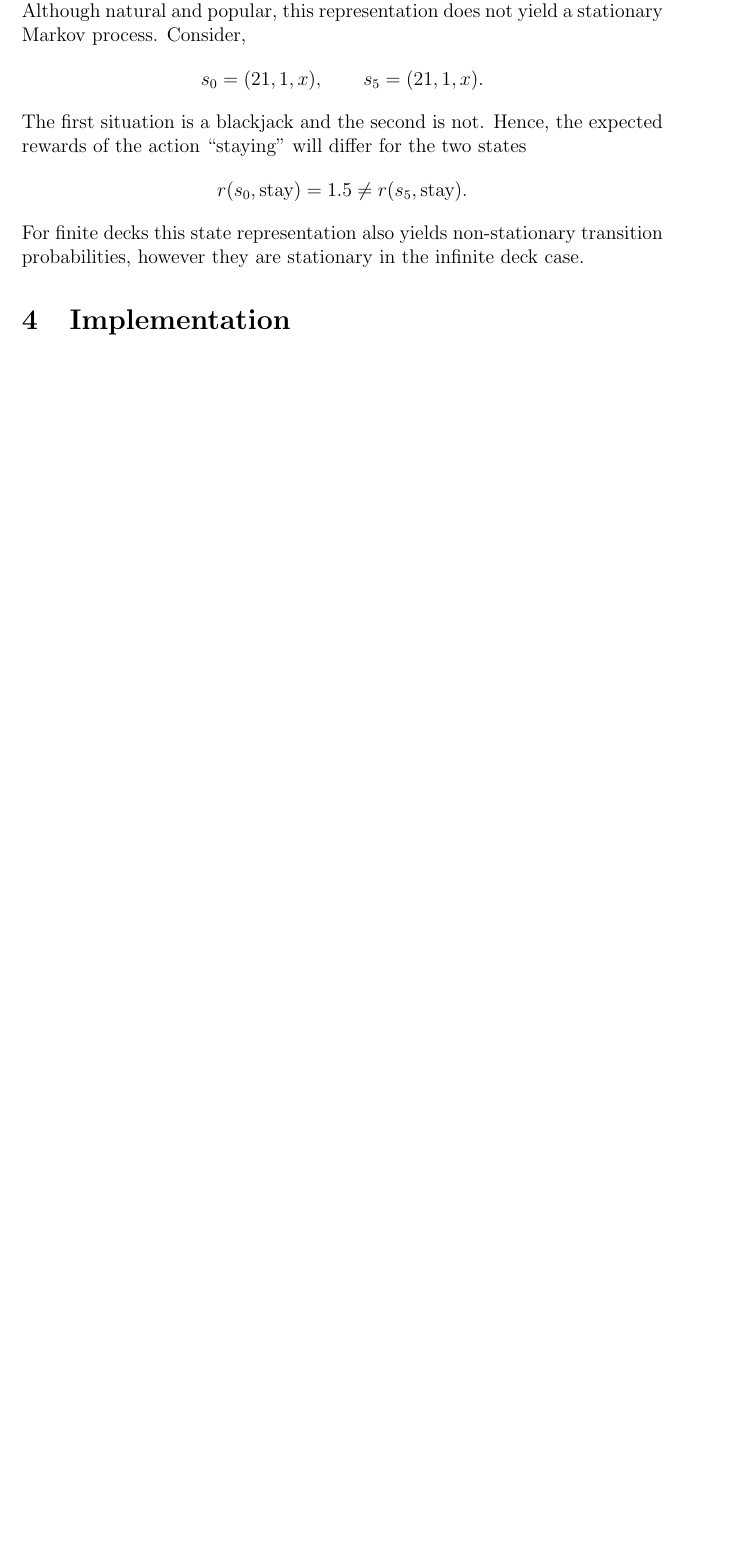
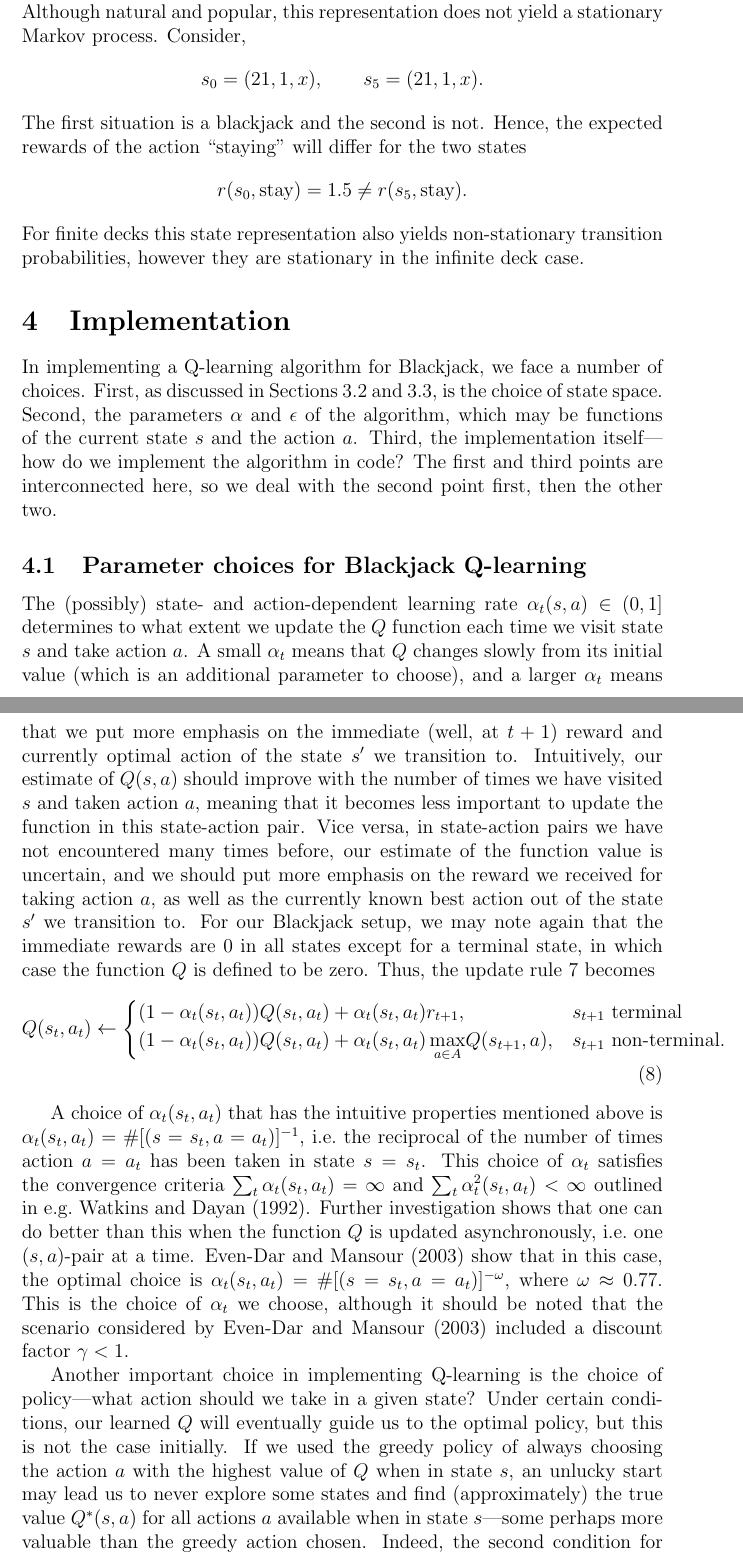
Before and after one commit to Ethorsn/SF2957_project, a LaTeX paper (report/main.tex, which reads report/implementation.tex): part of page 7 of 8 before the commit and two parts of pages 7 and 8 of 10 after it, the two joined at a grey line, cut so that both start at the same text, the shorter picture padded with empty space. Compiled offline with pdfLaTeX.

Commit message:
Write about software implementation

```diff
--- a/report/implementation.tex
+++ b/report/implementation.tex
@@ -1 +1,43 @@
-\section{Implementation}
+\section{Implementation} \label{sec:implementation}
+In implementing a Q-learning algorithm for Blackjack, we face a number of choices.
+First, as discussed in Sections \ref{sec:stationaryMDP} and \ref{sec:nonstationaryMDP}, is the choice of state space.
+Second, the parameters $\alpha$ and $\epsilon$ of the algorithm, which may be functions of the current state $s$ and
+the action $a$. Third, the implementation itself---how do we implement the algorithm in code? The first and third points
+are interconnected here, so we deal with the second point first, then the other two.
+
+\subsection{Parameter choices for Blackjack Q-learning} \label{sec:paramchoices}
+The (possibly) state- and action-dependent learning rate $\alpha_t(s, a) \in (0, 1]$ determines to what extent we update
+the $Q$ function each time we visit state $s$ and take action $a$. A small $\alpha_t$ means that $Q$ changes slowly
+from its initial value (which is an additional parameter to choose), and a larger $\alpha_t$ means that we put more
+emphasis on the immediate (well, at $t+1$) reward and currently optimal action of the state $s'$ we transition to.
+%
+Intuitively, our estimate of $Q(s,a)$ should improve with the number of times we have visited $s$ and taken action $a$,
+meaning that it becomes less important to update the function in this state-action pair. Vice versa, in state-action pairs
+we have not encountered many times before, our estimate of the function value is uncertain, and we should put more emphasis
+on the reward we received for taking action $a$, as well as the currently known best action out of the state $s'$ we transition to.
+For our Blackjack setup, we may note again that the immediate rewards are 0 in all states except for a terminal state,
+in which case the function $Q$ is defined to be zero. Thus, the update rule \ref{eq:Qupdate} becomes
+% \footnotesize
+\begin{align} \label{eq:bjQupdate}
+          Q(s_t,a_t)  \leftarrow
+          \begin{cases}
+            (1-\alpha_t(s_t,a_t))Q(s_t,a_t) + \alpha_t(s_t,a_t) r_{t+1}, &s_{t+1} \text{ terminal} \\
+            (1-\alpha_t(s_t,a_t))Q(s_t,a_t) + \alpha_t(s_t,a_t) \, \underset{a \in A}{\max} Q(s_{t+1},a), &s_{t+1} \text{ non-terminal}. \\
+          \end{cases}
+\end{align}
+% \normalsize
+
+A choice of $\alpha_t(s_t,a_t)$ that has the intuitive properties mentioned above is $\alpha_t(s_t,a_t) = \#[(s=s_t,a=a_t)]^{-1}$,
+i.e.\ the reciprocal of the number of times action $a = a_t$ has been taken in state $s=s_t$. This choice of $\alpha_t$ satisfies
+the convergence criteria $\sum_t \alpha_t(s_t,a_t) = \infty$ and $\sum_t \alpha^2_t(s_t,a_t) < \infty$ outlined in e.g.\
+\citet{Watkins1992}. Further investigation shows that one can do better than this when the function $Q$ is updated
+asynchronously, i.e.\ one $(s,a)$-pair at a time. \citet{EvenDar2003} show that in this case, the optimal choice is
+$\alpha_t(s_t,a_t) = \#[(s=s_t,a=a_t)]^{-\omega}$, where $\omega \approx 0.77$. This is the choice of $\alpha_t$ we choose,
+although it should be noted that the scenario considered by \citet{EvenDar2003} included a discount factor $\gamma < 1$.
+
+Another important choice in implementing Q-learning is the choice of policy---what action should we take in a given state?
+Under certain conditions, our learned $Q$ will eventually guide us to the optimal policy, but this is not the case initially.
+If we used the greedy policy of always choosing the action $a$ with the highest value of $Q$ when in state $s$, an unlucky
+start may lead us to never explore some states and find (approximately) the true value $Q^*(s,a)$ for all actions $a$
+available when in state $s$---some perhaps more valuable than the greedy action chosen. Indeed, the second condition for
+convergence to $Q^*$ is that all pairs $(s, a)$ are visited infinitely often, asymptotically \citep{RLDP}.
```
Also changed, not shown: report/implementation.tex (9 more changed lines).
